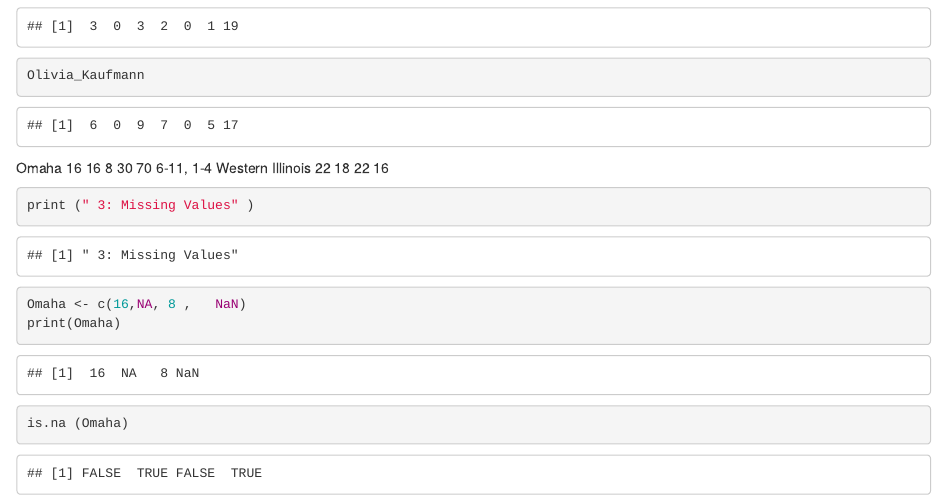
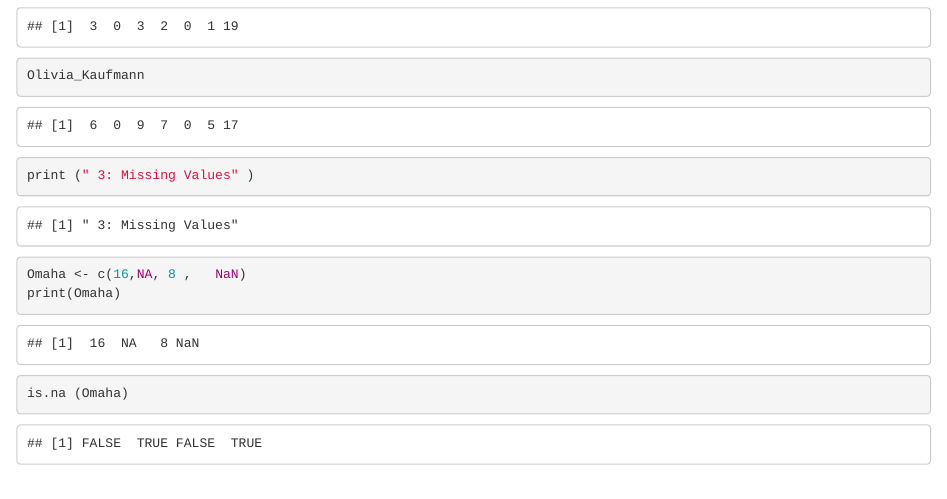
Before and after one commit to te159/Data_Visualization, an R Markdown document (Week2.Rmd): the page in a window 1100 px wide, from 1860 px down. Rendered offline with R 4.5, knitr and Pandoc, with nearby package versions.

Commit message:
Update Week2.Rmd

````diff
--- a/Week2.Rmd
+++ b/Week2.Rmd
@@ -47,8 +47,7 @@ Annabel_Graettinger
 Olivia_Kaufmann
 ```
 
-Omaha 	16 	16 	8 	30 	70 	6-11, 1-4
-Western Illinois 	22 	18 	22 	16
+
 ```{r}
 print (" 3: Missing Values" )
 Omaha <- c(16,NA, 8 ,	NaN)
````
